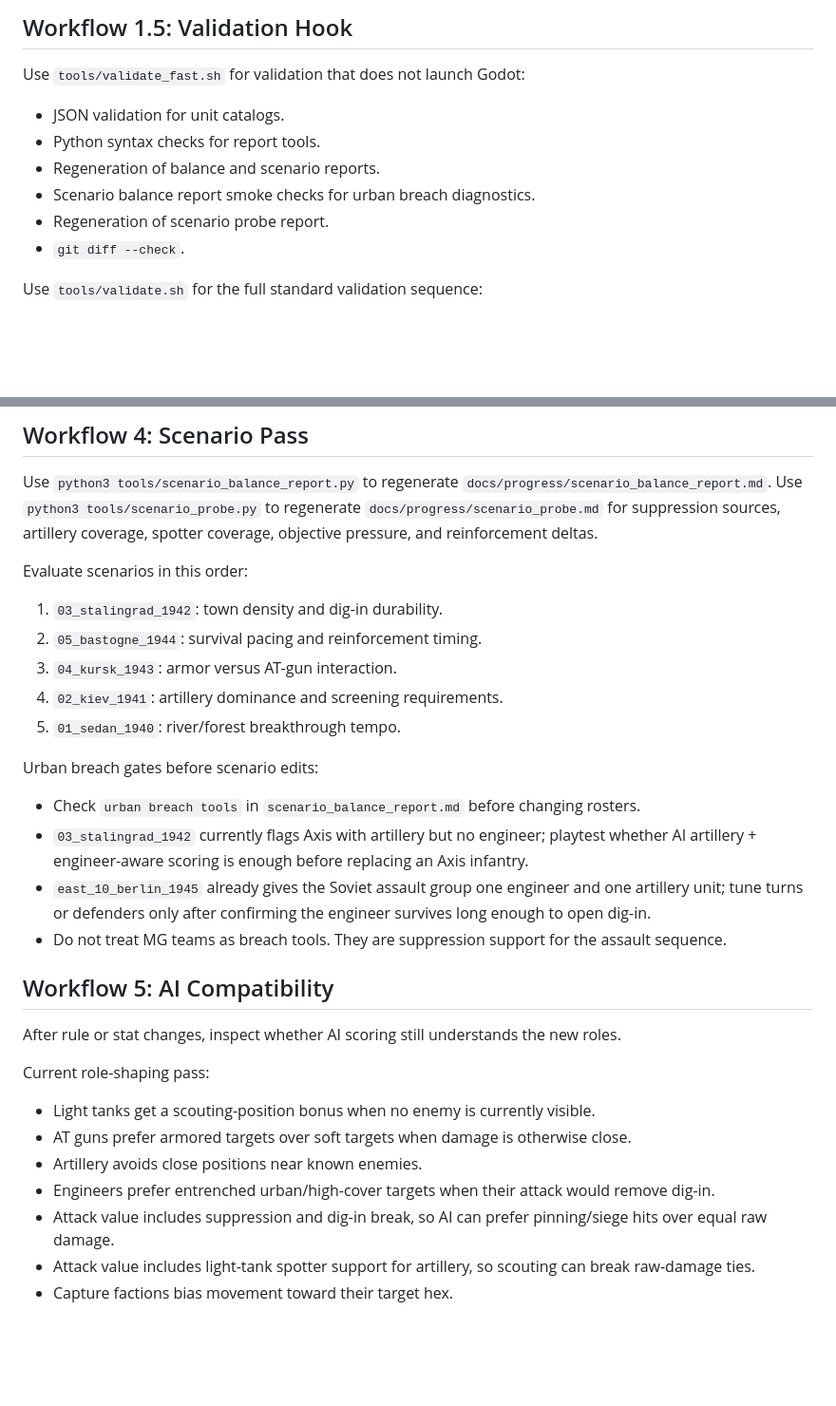
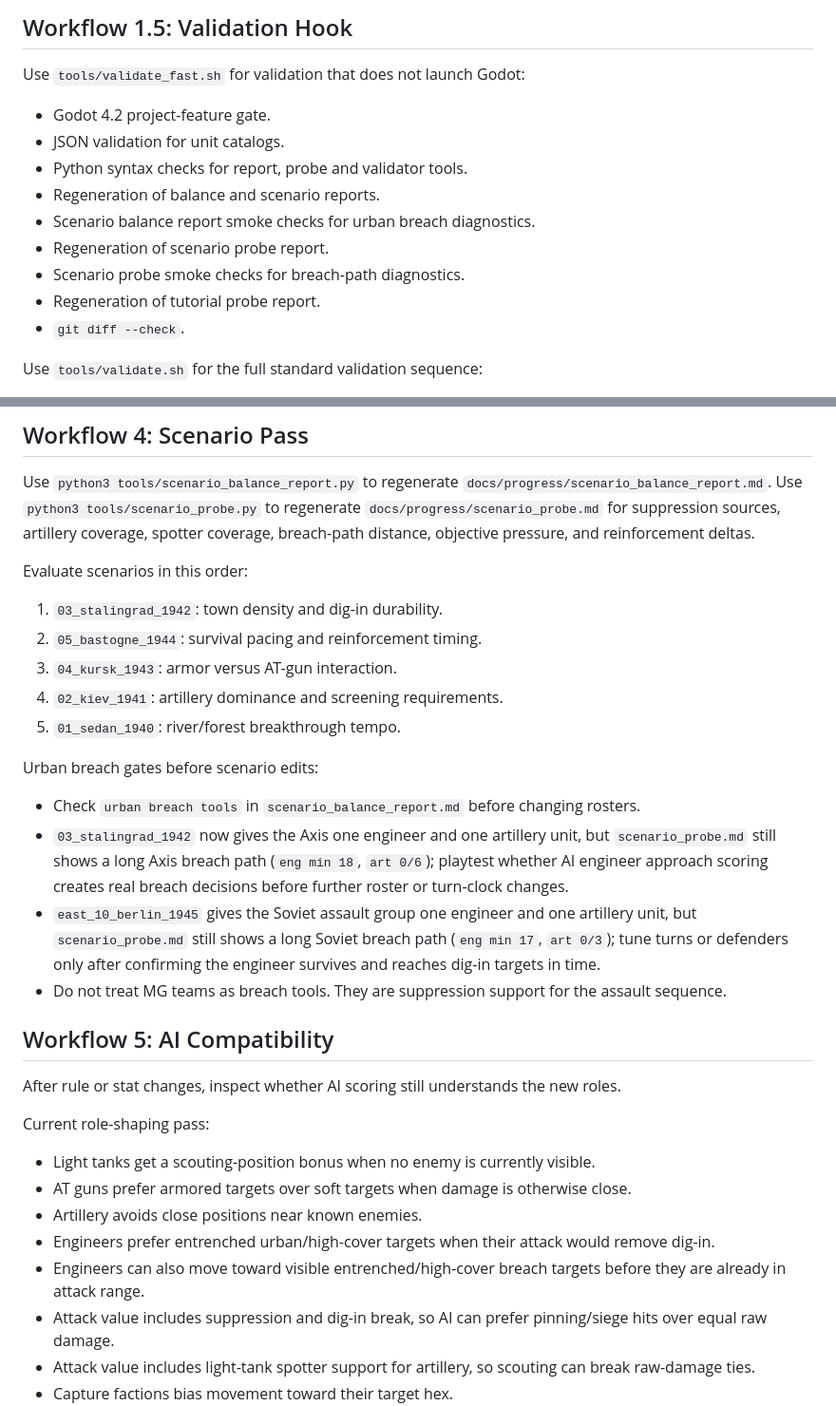
Before and after one commit to Fischer-Zhang/WorldWarII, a Markdown page: docs/progress/BALANCE_WORKFLOWS.md, 2 parts joined by grey strips. Shown at 95% size. GitHub-like rendering; blank space fills up the shorter version.

Commit message:
Update balance workflow documentation

```diff
--- a/docs/progress/BALANCE_WORKFLOWS.md
+++ b/docs/progress/BALANCE_WORKFLOWS.md
@@ -25,11 +25,14 @@ This workflow should run before and after every proposed stat patch.
 
 Use `tools/validate_fast.sh` for validation that does not launch Godot:
 
+- Godot 4.2 project-feature gate.
 - JSON validation for unit catalogs.
-- Python syntax checks for report tools.
+- Python syntax checks for report, probe and validator tools.
 - Regeneration of balance and scenario reports.
 - Scenario balance report smoke checks for urban breach diagnostics.
 - Regeneration of scenario probe report.
+- Scenario probe smoke checks for breach-path diagnostics.
+- Regeneration of tutorial probe report.
 - `git diff --check`.
 
 Use `tools/validate.sh` for the full standard validation sequence:
@@ -73,7 +76,8 @@ Use `python3 tools/scenario_balance_report.py` to regenerate
 `docs/progress/scenario_balance_report.md`.
 Use `python3 tools/scenario_probe.py` to regenerate
 `docs/progress/scenario_probe.md` for suppression sources, artillery coverage,
-spotter coverage, objective pressure, and reinforcement deltas.
+spotter coverage, breach-path distance, objective pressure, and reinforcement
+deltas.
 
 Evaluate scenarios in this order:
 
@@ -86,8 +90,8 @@ Evaluate scenarios in this order:
 Urban breach gates before scenario edits:
 
 - Check `urban breach tools` in `scenario_balance_report.md` before changing rosters.
-- `03_stalingrad_1942` currently flags Axis with artillery but no engineer; playtest whether AI artillery + engineer-aware scoring is enough before replacing an Axis infantry.
-- `east_10_berlin_1945` already gives the Soviet assault group one engineer and one artillery unit; tune turns or defenders only after confirming the engineer survives long enough to open dig-in.
+- `03_stalingrad_1942` now gives the Axis one engineer and one artillery unit, but `scenario_probe.md` still shows a long Axis breach path (`eng min 18`, `art 0/6`); playtest whether AI engineer approach scoring creates real breach decisions before further roster or turn-clock changes.
+- `east_10_berlin_1945` gives the Soviet assault group one engineer and one artillery unit, but `scenario_probe.md` still shows a long Soviet breach path (`eng min 17`, `art 0/3`); tune turns or defenders only after confirming the engineer survives and reaches dig-in targets in time.
 - Do not treat MG teams as breach tools. They are suppression support for the assault sequence.
 
 ## Workflow 5: AI Compatibility
@@ -100,6 +104,7 @@ Current role-shaping pass:
 - AT guns prefer armored targets over soft targets when damage is otherwise close.
 - Artillery avoids close positions near known enemies.
 - Engineers prefer entrenched urban/high-cover targets when their attack would remove dig-in.
+- Engineers can also move toward visible entrenched/high-cover breach targets before they are already in attack range.
 - Attack value includes suppression and dig-in break, so AI can prefer pinning/siege hits over equal raw damage.
 - Attack value includes light-tank spotter support for artillery, so scouting can break raw-damage ties.
 - Capture factions bias movement toward their target hex.
```
Also changed, not shown: docs/ARCHITECTURE.md (+6 -1 lines).
